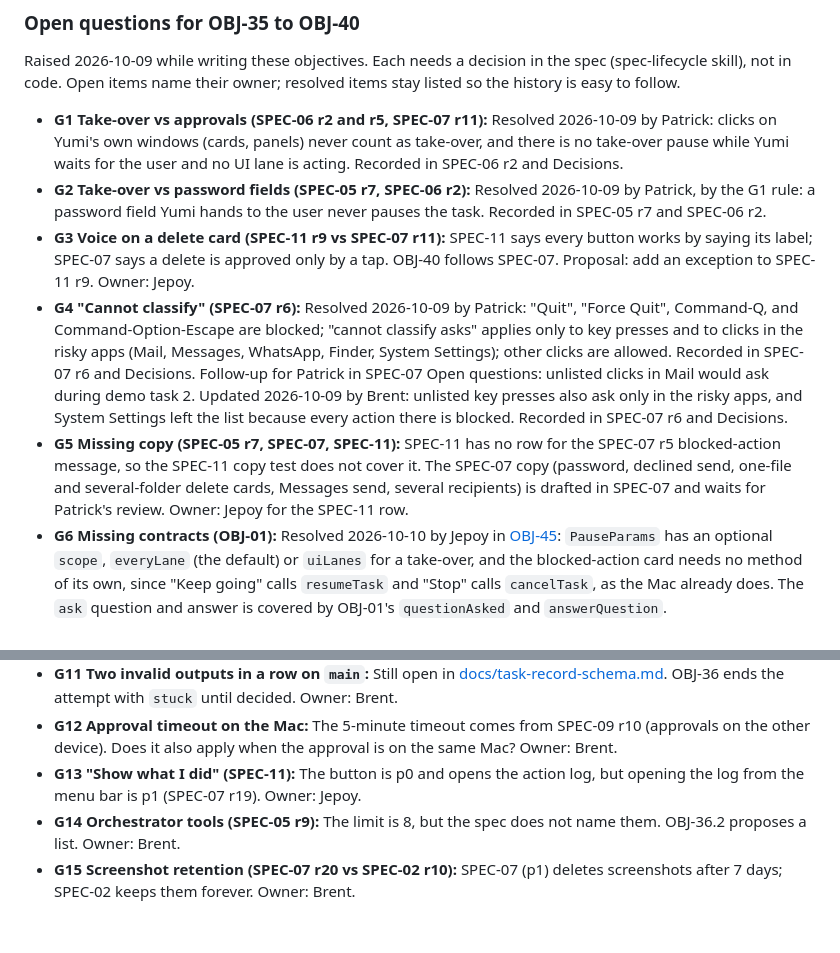
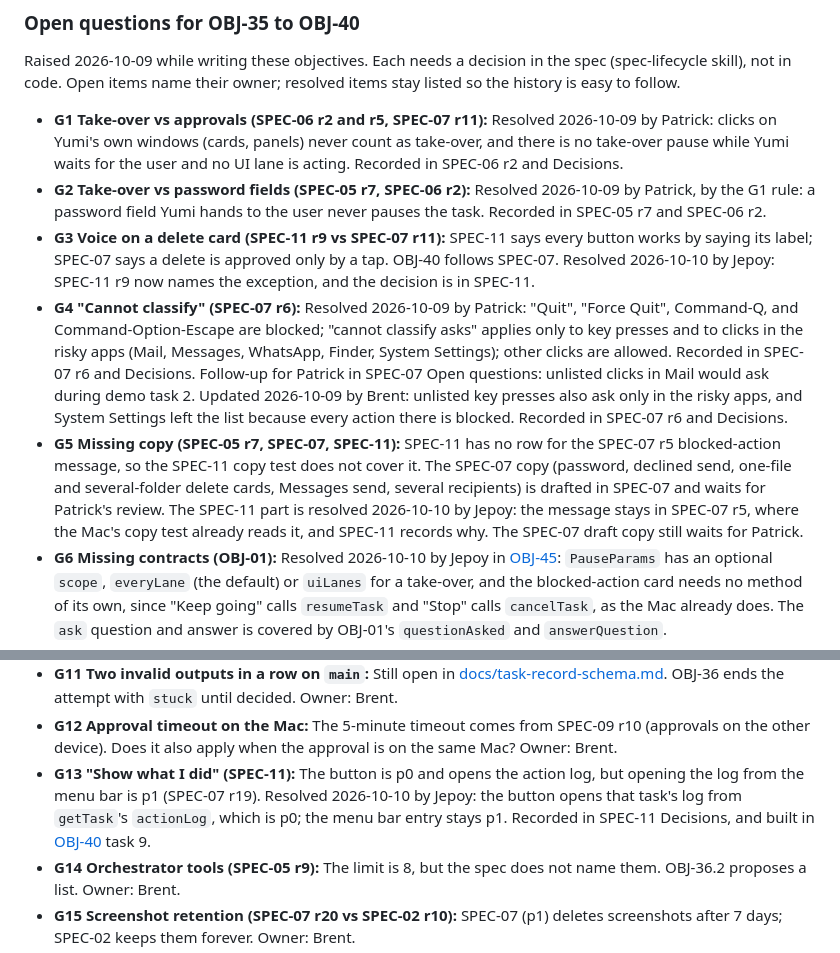
Before and after one commit to brentzo/appbuilders-hackathon, a Markdown page: objectives/README.md, 2 parts joined by grey strips. Drawn GitHub-style; blank space fills up the shorter version.

Commit message:
docs(spec-11): decide voice on delete cards, where the blocked-action copy lives, and what Show what I did opens

```diff
--- a/objectives/README.md
+++ b/objectives/README.md
@@ -216,9 +216,9 @@ Open items name their owner; resolved items stay listed so the history is easy t
 
 - **G1 Take-over vs approvals (SPEC-06 r2 and r5, SPEC-07 r11):** Resolved 2026-10-09 by Patrick: clicks on Yumi's own windows (cards, panels) never count as take-over, and there is no take-over pause while Yumi waits for the user and no UI lane is acting. Recorded in SPEC-06 r2 and Decisions.
 - **G2 Take-over vs password fields (SPEC-05 r7, SPEC-06 r2):** Resolved 2026-10-09 by Patrick, by the G1 rule: a password field Yumi hands to the user never pauses the task. Recorded in SPEC-05 r7 and SPEC-06 r2.
-- **G3 Voice on a delete card (SPEC-11 r9 vs SPEC-07 r11):** SPEC-11 says every button works by saying its label; SPEC-07 says a delete is approved only by a tap. OBJ-40 follows SPEC-07. Proposal: add an exception to SPEC-11 r9. Owner: Jepoy.
+- **G3 Voice on a delete card (SPEC-11 r9 vs SPEC-07 r11):** SPEC-11 says every button works by saying its label; SPEC-07 says a delete is approved only by a tap. OBJ-40 follows SPEC-07. Resolved 2026-10-10 by Jepoy: SPEC-11 r9 now names the exception, and the decision is in SPEC-11.
 - **G4 "Cannot classify" (SPEC-07 r6):** Resolved 2026-10-09 by Patrick: "Quit", "Force Quit", Command-Q, and Command-Option-Escape are blocked; "cannot classify asks" applies only to key presses and to clicks in the risky apps (Mail, Messages, WhatsApp, Finder, System Settings); other clicks are allowed. Recorded in SPEC-07 r6 and Decisions. Follow-up for Patrick in SPEC-07 Open questions: unlisted clicks in Mail would ask during demo task 2. Updated 2026-10-09 by Brent: unlisted key presses also ask only in the risky apps, and System Settings left the list because every action there is blocked. Recorded in SPEC-07 r6 and Decisions.
-- **G5 Missing copy (SPEC-05 r7, SPEC-07, SPEC-11):** SPEC-11 has no row for the SPEC-07 r5 blocked-action message, so the SPEC-11 copy test does not cover it. The SPEC-07 copy (password, declined send, one-file and several-folder delete cards, Messages send, several recipients) is drafted in SPEC-07 and waits for Patrick's review. Owner: Jepoy for the SPEC-11 row.
+- **G5 Missing copy (SPEC-05 r7, SPEC-07, SPEC-11):** SPEC-11 has no row for the SPEC-07 r5 blocked-action message, so the SPEC-11 copy test does not cover it. The SPEC-07 copy (password, declined send, one-file and several-folder delete cards, Messages send, several recipients) is drafted in SPEC-07 and waits for Patrick's review. The SPEC-11 part is resolved 2026-10-10 by Jepoy: the message stays in SPEC-07 r5, where the Mac's copy test already reads it, and SPEC-11 records why. The SPEC-07 draft copy still waits for Patrick.
 - **G6 Missing contracts (OBJ-01):** Resolved 2026-10-10 by Jepoy in [OBJ-45](OBJ-45-pause-scope-and-model-readiness-contracts.md): `PauseParams` has an optional `scope`, `everyLane` (the default) or `uiLanes` for a take-over, and the blocked-action card needs no method of its own, since "Keep going" calls `resumeTask` and "Stop" calls `cancelTask`, as the Mac already does. The `ask` question and answer is covered by OBJ-01's `questionAsked` and `answerQuestion`.
 - **G7 Paused by take-over:** Resolved 2026-10-09 by Patrick: "Paused. Say continue when you're ready, or cancel to stop for good." is spoken only for the stop shortcut and the menu bar "Stop"; a take-over pauses silently and shows the paused panel. Recorded in SPEC-06 r1, r2, and Decisions.
 - **G8 Resume by voice:** Resolved 2026-10-09 by Patrick: the button stays "Resume", and both "continue" and "resume" work by voice. Recorded in SPEC-06 r6 and Decisions.
@@ -226,7 +226,7 @@ Open items name their owner; resolved items stay listed so the history is easy t
 - **G10 Editing Yumi's own files (SPEC-07 r1):** Resolved 2026-10-09 by Patrick: dropped from the allowed list for p0. Recorded in SPEC-07 r1 and Decisions.
 - **G11 Two invalid outputs in a row on `main`:** Still open in [docs/task-record-schema.md](../docs/task-record-schema.md). OBJ-36 ends the attempt with `stuck` until decided. Owner: Brent.
 - **G12 Approval timeout on the Mac:** The 5-minute timeout comes from SPEC-09 r10 (approvals on the other device). Does it also apply when the approval is on the same Mac? Owner: Brent.
-- **G13 "Show what I did" (SPEC-11):** The button is p0 and opens the action log, but opening the log from the menu bar is p1 (SPEC-07 r19). Owner: Jepoy.
+- **G13 "Show what I did" (SPEC-11):** The button is p0 and opens the action log, but opening the log from the menu bar is p1 (SPEC-07 r19). Resolved 2026-10-10 by Jepoy: the button opens that task's log from `getTask`'s `actionLog`, which is p0; the menu bar entry stays p1. Recorded in SPEC-11 Decisions, and built in [OBJ-40](OBJ-40-mac-approval-cards.md) task 9.
 - **G14 Orchestrator tools (SPEC-05 r9):** The limit is 8, but the spec does not name them. OBJ-36.2 proposes a list. Owner: Brent.
 - **G15 Screenshot retention (SPEC-07 r20 vs SPEC-02 r10):** SPEC-07 (p1) deletes screenshots after 7 days; SPEC-02 keeps them forever. Owner: Brent.
 - **G16 Stale pointers:** OBJ-01 (Jepoy), OBJ-03, OBJ-06, OBJ-07, and OBJ-09 (Brent), and OBJ-14 and OBJ-18 (Patrick) still say SPEC-05, SPEC-06, or SPEC-07 is "not finalized" or "not written yet" in Out of scope. Point them at OBJ-35 to OBJ-40. Owner: each objective's owner.
```
Also changed, not shown: objectives/OBJ-40-mac-approval-cards.md (+1 -0 lines), specs/11-user-facing-errors.md (+4 -1 lines).
